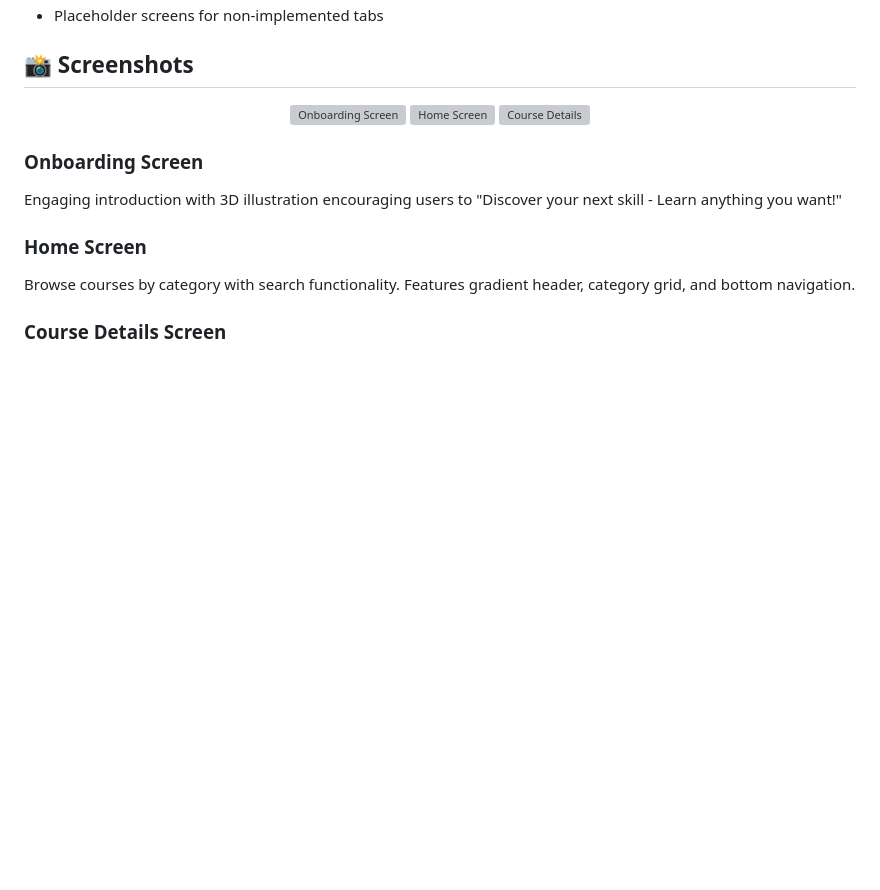
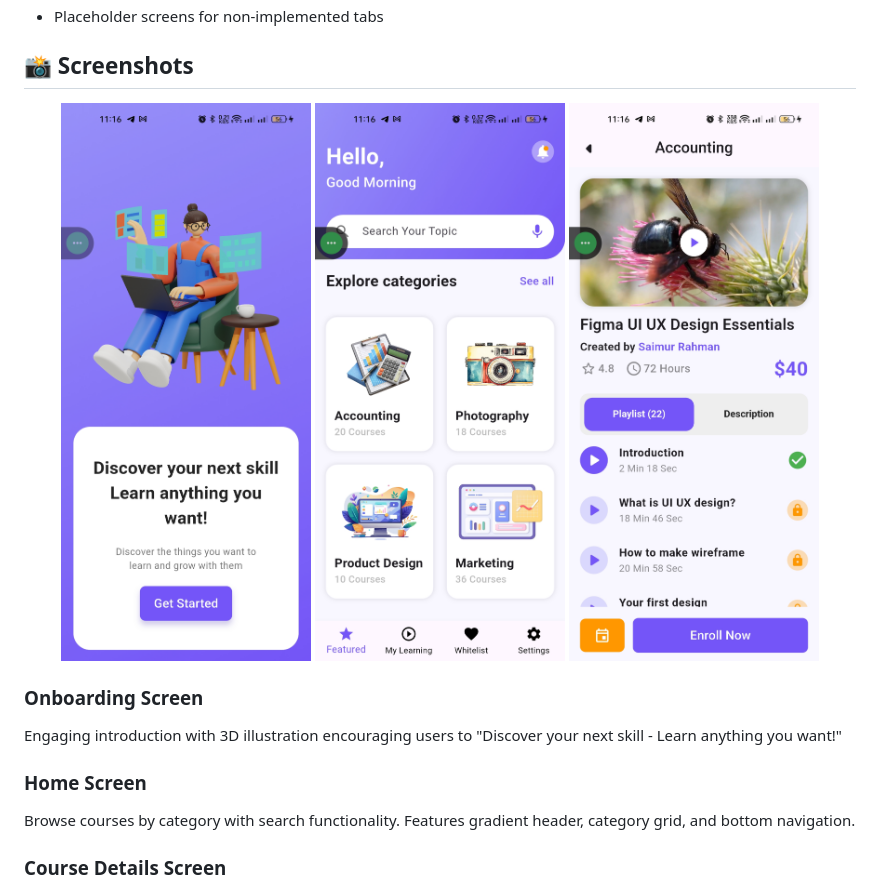
Before and after one commit to newbie-saimur/e-leanring-ui-flutter, a Markdown page: README.md, the part around the change. GitHub-like rendering; blank space fills up the shorter version; grey boxes are pictures that could not be loaded.

Commit message:
Fix screenshot file path

```diff
--- a/README.md
+++ b/README.md
@@ -67,9 +67,9 @@ A beautifully designed e-learning mobile application UI built with Flutter and M
 ## 📸 Screenshots
 
 <div align="center">
-  <img src="screenshots/onboarding.png" alt="Onboarding Screen" width="250"/>
-  <img src="screenshots/home.png" alt="Home Screen" width="250"/>
-  <img src="screenshots/course_details.png" alt="Course Details" width="250"/>
+  <img src="screenshots-for-ui/onboarding.jpg" alt="Onboarding Screen" width="250"/>
+  <img src="screenshots-for-ui/homepage.jpg" alt="Home Screen" width="250"/>
+  <img src="screenshots-for-ui/course_details.jpg" alt="Course Details" width="250"/>
 </div>
 
 ### Onboarding Screen
```
